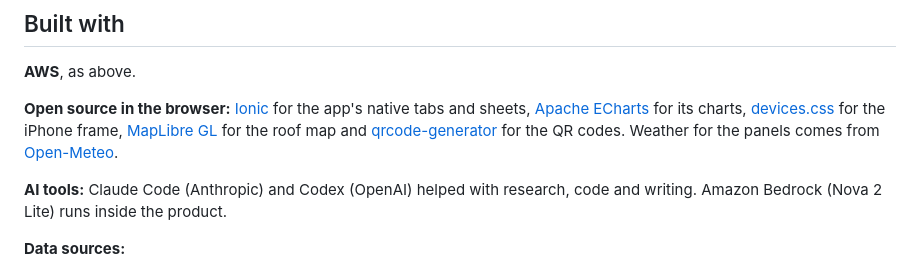
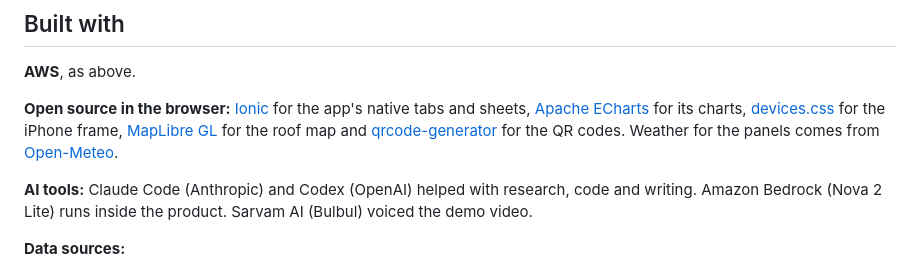
Before and after one commit to piyushk-dev/roshni, a Markdown page: README.md, the part around the change. GitHub-like rendering.

Commit message:
List the demo video's voiceover tool with the AI tools
Co-Authored-By: Claude Opus 5.5 <noreply@anthropic.com>

```diff
--- a/README.md
+++ b/README.md
@@ -125,7 +125,7 @@ The local server runs the deterministic tools and uses captured Delhi sunlight f
 
 **Open source in the browser:** [Ionic](https://ionicframework.com) for the app's native tabs and sheets, [Apache ECharts](https://echarts.apache.org) for its charts, [devices.css](https://github.com/picturepan2/devices.css) for the iPhone frame, [MapLibre GL](https://maplibre.org) for the roof map and [qrcode-generator](https://github.com/kazuhikoarase/qrcode-generator) for the QR codes. Weather for the panels comes from [Open-Meteo](https://open-meteo.com).
 
-**AI tools:** Claude Code (Anthropic) and Codex (OpenAI) helped with research, code and writing. Amazon Bedrock (Nova 2 Lite) runs inside the product.
+**AI tools:** Claude Code (Anthropic) and Codex (OpenAI) helped with research, code and writing. Amazon Bedrock (Nova 2 Lite) runs inside the product. Sarvam AI (Bulbul) voiced the demo video.
 
 **Data sources:**
 - Sunlight: [PVGIS](https://re.jrc.ec.europa.eu/pvg_tools/en/) and [NASA POWER](https://power.larc.nasa.gov/)
```
Also changed, not shown: docs/blog.md (+1 -0 lines).
